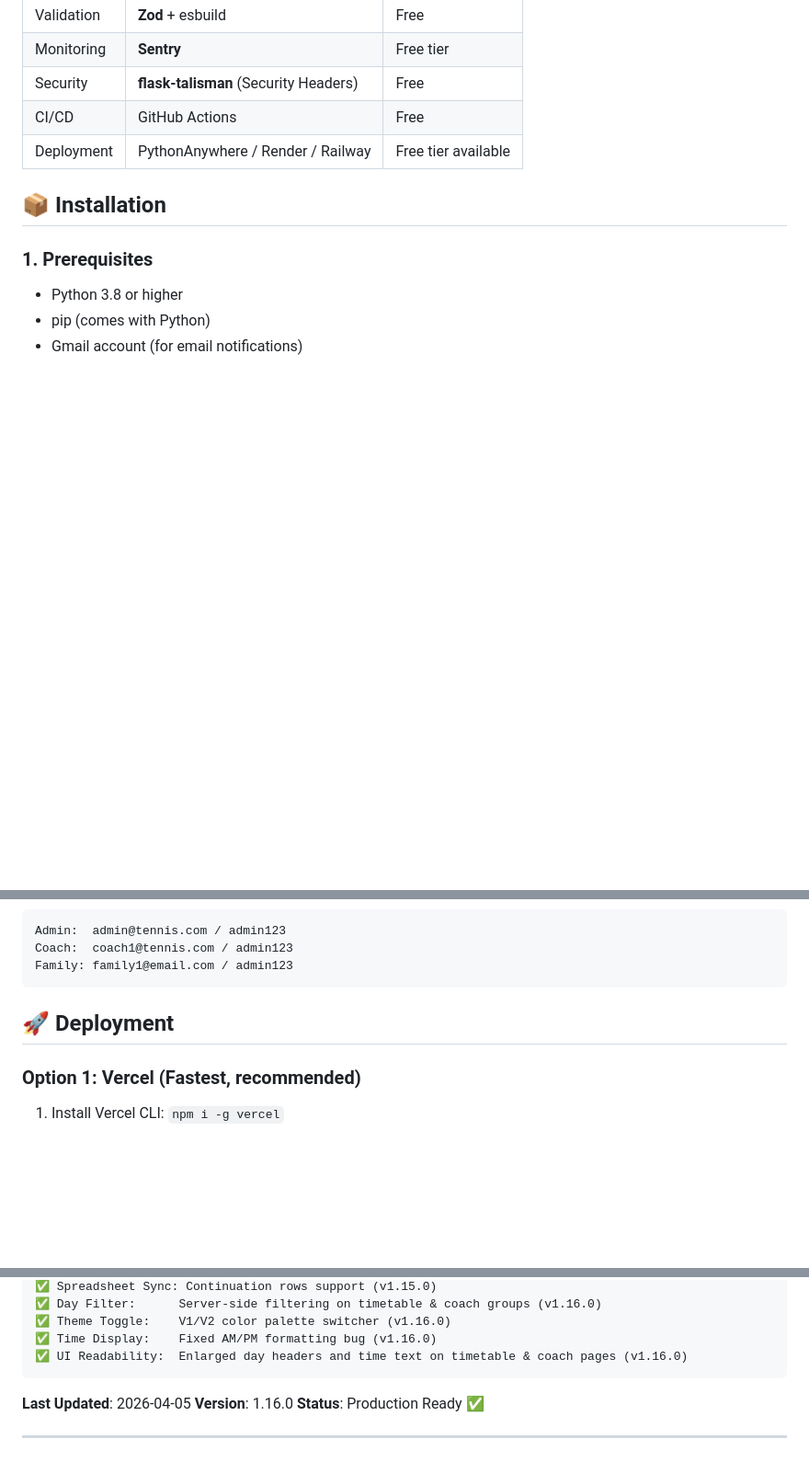
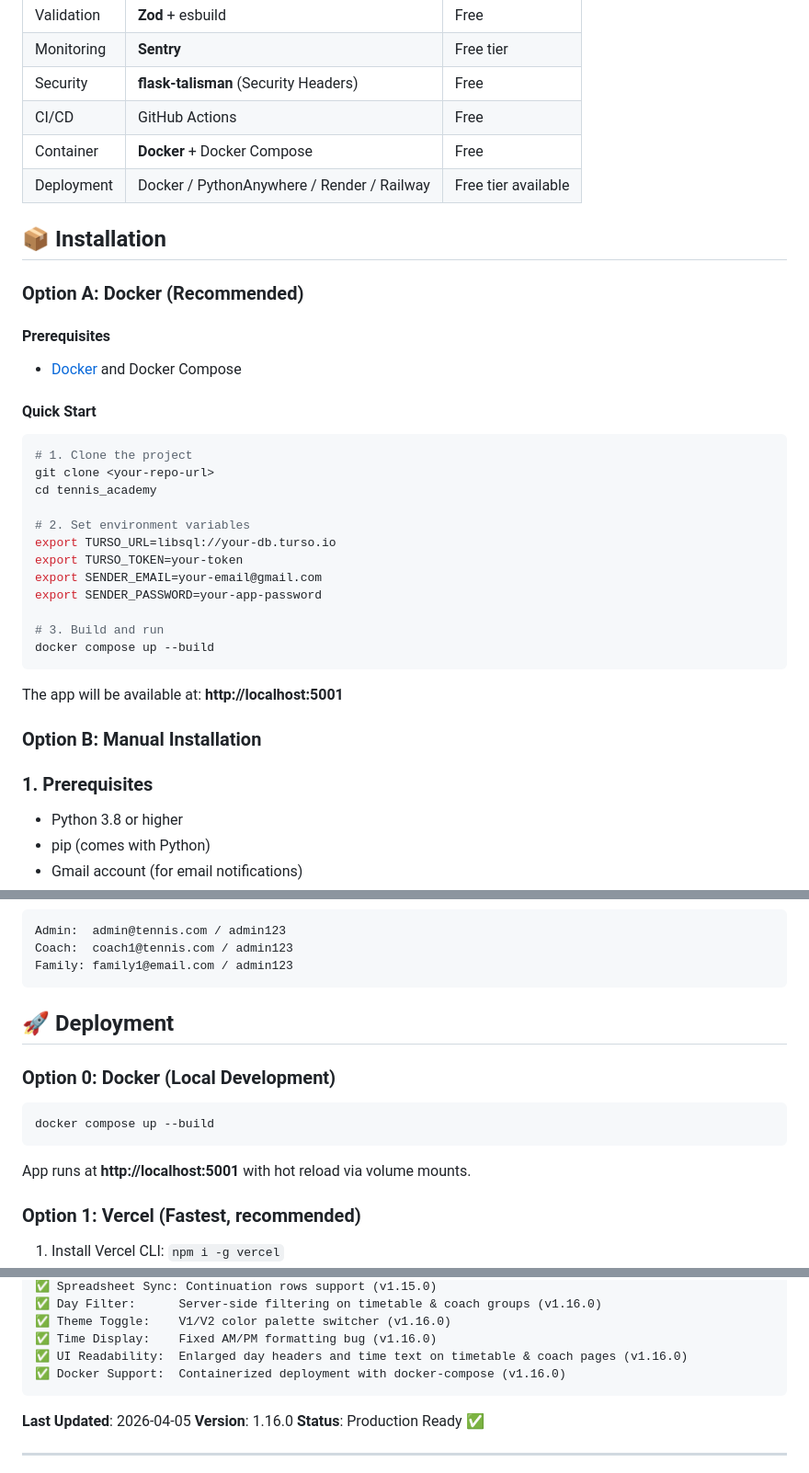
Before and after one commit to elecodes/tennis_academy, a Markdown page: README.md, 3 parts joined by grey strips. Shown at 92% size. Drawn GitHub-style; blank space fills up the shorter version.

Commit message:
docs: update README, PLAYBOOK, CHANGELOG with Docker support

````diff
--- a/README.md
+++ b/README.md
@@ -51,9 +51,36 @@ A simple, free-tier communication platform for tennis clubs to connect administr
 | Monitoring | **Sentry** | Free tier |
 | Security | **flask-talisman** (Security Headers) | Free |
 | CI/CD | GitHub Actions | Free |
-| Deployment | PythonAnywhere / Render / Railway | Free tier available |
+| Container | **Docker** + Docker Compose | Free |
+| Deployment | Docker / PythonAnywhere / Render / Railway | Free tier available |
 
 ## 📦 Installation
+
+### Option A: Docker (Recommended)
+
+#### Prerequisites
+- [Docker](https://www.docker.com/products/docker-desktop/) and Docker Compose
+
+#### Quick Start
+
+```bash
+# 1. Clone the project
+git clone <your-repo-url>
+cd tennis_academy
+
+# 2. Set environment variables
+export TURSO_URL=libsql://your-db.turso.io
+export TURSO_TOKEN=your-token
+export SENDER_EMAIL=your-email@gmail.com
+export SENDER_PASSWORD=your-app-password
+
+# 3. Build and run
+docker compose up --build
+```
+
+The app will be available at: **http://localhost:5001**
+
+### Option B: Manual Installation
 
 ### 1. Prerequisites
 - Python 3.8 or higher
@@ -296,6 +323,14 @@ Family: family1@email.com / admin123
 
 ## 🚀 Deployment
 
+### Option 0: Docker (Local Development)
+
+```bash
+docker compose up --build
+```
+
+App runs at **http://localhost:5001** with hot reload via volume mounts.
+
 ### Option 1: Vercel (Fastest, recommended)
 1. Install Vercel CLI: `npm i -g vercel`
 2. Login: `vercel login`
@@ -422,6 +457,7 @@ MIT License - Free to use and modify!
 ✅ Theme Toggle:    V1/V2 color palette switcher (v1.16.0)
 ✅ Time Display:    Fixed AM/PM formatting bug (v1.16.0)
 ✅ UI Readability:  Enlarged day headers and time text on timetable & coach pages (v1.16.0)
+✅ Docker Support:  Containerized deployment with docker-compose (v1.16.0)
 ```
 
 **Last Updated**: 2026-04-05
````
Also changed, not shown: CHANGELOG.md (+1 -0 lines), docs/PLAYBOOK.md (+73 -7 lines).
